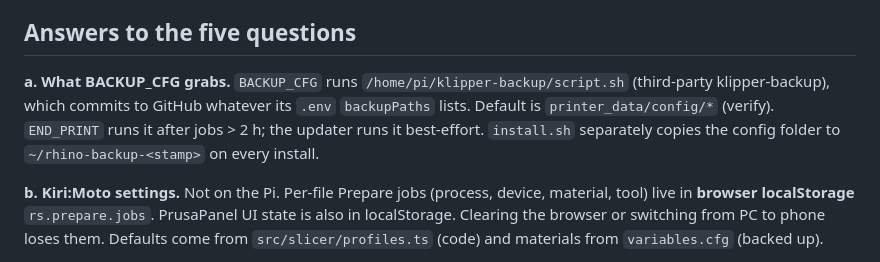
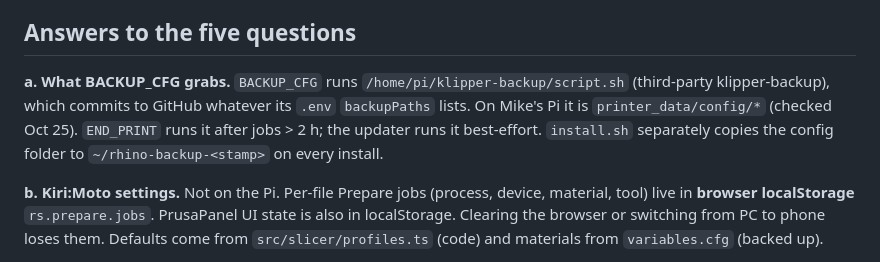
Before and after one commit to Makersmic/Toolhead_Manager, a Markdown page: docs/phase0-spine.md, the part around the change. Rendered like a GitHub page.

```diff
--- a/docs/phase0-spine.md
+++ b/docs/phase0-spine.md
@@ -11,7 +11,7 @@ Draft, Oct 23 2026. Design only, no code. Found by reading the repos at TM `e703
 
 ## Answers to the five questions
 
-**a. What BACKUP_CFG grabs.** `BACKUP_CFG` runs `/home/pi/klipper-backup/script.sh` (third-party klipper-backup), which commits to GitHub whatever its `.env` `backupPaths` lists. Default is `printer_data/config/*` (verify). `END_PRINT` runs it after jobs > 2 h; the updater runs it best-effort. `install.sh` separately copies the config folder to `~/rhino-backup-<stamp>` on every install.
+**a. What BACKUP_CFG grabs.** `BACKUP_CFG` runs `/home/pi/klipper-backup/script.sh` (third-party klipper-backup), which commits to GitHub whatever its `.env` `backupPaths` lists. On Mike's Pi it is `printer_data/config/*` (checked Oct 25). `END_PRINT` runs it after jobs > 2 h; the updater runs it best-effort. `install.sh` separately copies the config folder to `~/rhino-backup-<stamp>` on every install.
 
 **b. Kiri:Moto settings.** Not on the Pi. Per-file Prepare jobs (process, device, material, tool) live in **browser localStorage** `rs.prepare.jobs`. PrusaPanel UI state is also in localStorage. Clearing the browser or switching from PC to phone loses them. Defaults come from `src/slicer/profiles.ts` (code) and materials from `variables.cfg` (backed up).
 
```
Also changed, not shown: docs/decisions.md (+4 -0 lines).
